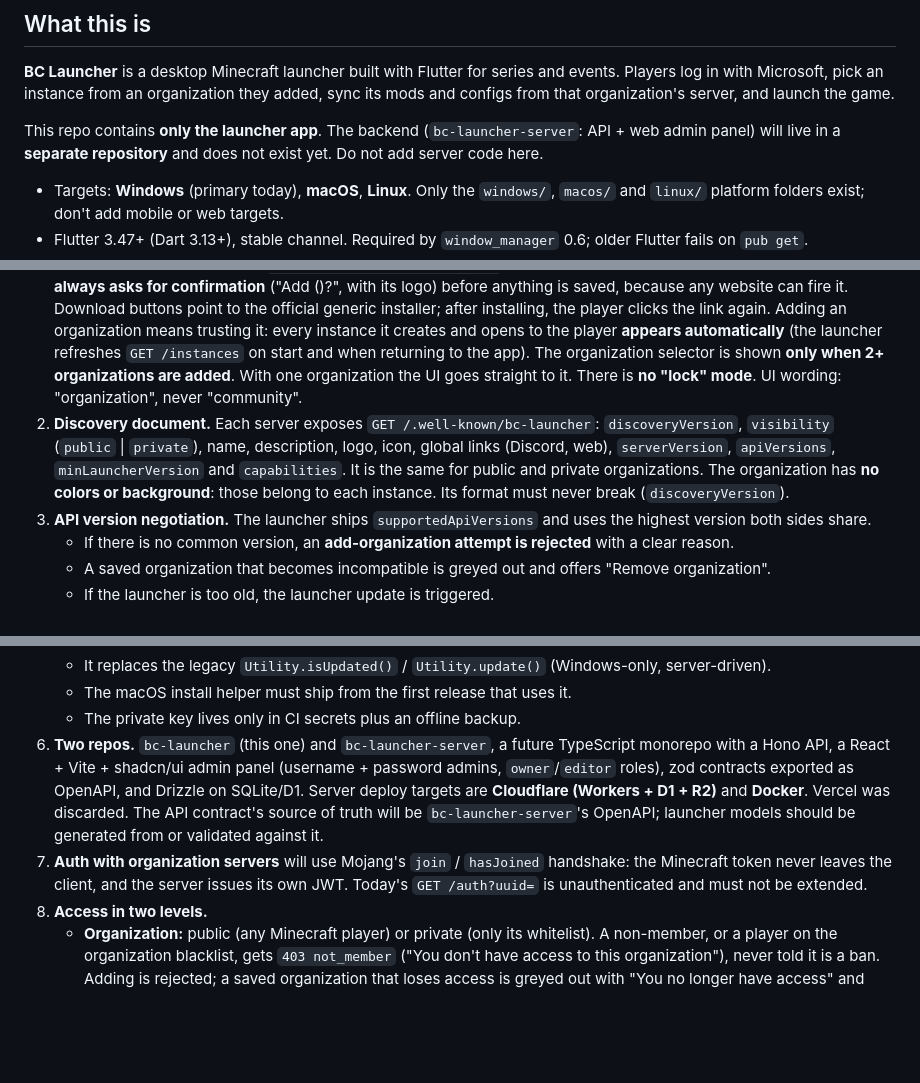
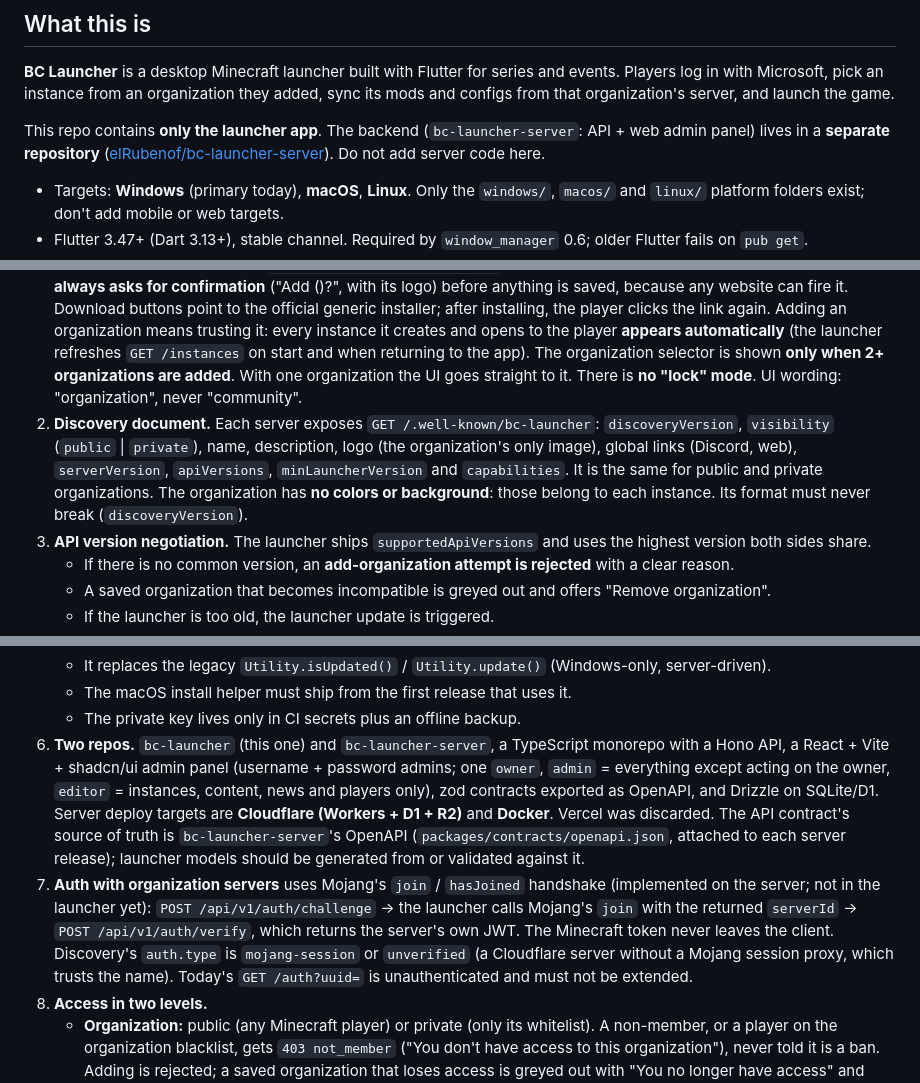
Before and after one commit to elRubenof/bc-launcher, a Markdown page: AGENTS.md, 3 parts joined by grey strips. Rendered like a GitHub page; blank space fills up the shorter version.

Commit message:
docs: point to the existing server repo and its auth flow

```diff
--- a/AGENTS.md
+++ b/AGENTS.md
@@ -6,7 +6,7 @@ Guidance for AI coding agents (and humans) working in this repository.
 
 **BC Launcher** is a desktop Minecraft launcher built with Flutter for series and events. Players log in with Microsoft, pick an instance from an organization they added, sync its mods and configs from that organization's server, and launch the game.
 
-This repo contains **only the launcher app**. The backend (`bc-launcher-server`: API + web admin panel) will live in a **separate repository** and does not exist yet. Do not add server code here.
+This repo contains **only the launcher app**. The backend (`bc-launcher-server`: API + web admin panel) lives in a **separate repository** ([elRubenof/bc-launcher-server](https://github.com/elRubenof/bc-launcher-server)). Do not add server code here.
 
 - Targets: **Windows** (primary today), **macOS**, **Linux**. Only the `windows/`, `macos/` and `linux/` platform folders exist; don't add mobile or web targets.
 - Flutter 3.47+ (Dart 3.13+), stable channel. Required by `window_manager` 0.6; older Flutter fails on `pub get`.
@@ -95,7 +95,7 @@ Agent docs like this file being committed is fine. The rule is about commits, au
 ## Architecture decisions (agreed, not all implemented yet)
 
 1. **Generic, multi-organization launcher.** One signed executable for everyone, like Discord with servers. Each server deployment is one **organization** (a developer or organizer of series and events) with N **instances** (series, events, servers). Users add an organization by URL ("Add organization" in the account menu/settings; `https://` is added if missing) or with the deep link `bclauncher://add?server=<url>` from the organization's download page. A deep link **always asks for confirmation** ("Add <name> (<host>)?", with its logo) before anything is saved, because any website can fire it. Download buttons point to the official generic installer; after installing, the player clicks the link again. Adding an organization means trusting it: every instance it creates and opens to the player **appears automatically** (the launcher refreshes `GET /instances` on start and when returning to the app). The organization selector is shown **only when 2+ organizations are added**. With one organization the UI goes straight to it. There is **no "lock" mode**. UI wording: "organization", never "community".
-2. **Discovery document.** Each server exposes `GET /.well-known/bc-launcher`: `discoveryVersion`, `visibility` (`public` | `private`), name, description, logo, icon, global links (Discord, web), `serverVersion`, `apiVersions`, `minLauncherVersion` and `capabilities`. It is the same for public and private organizations. The organization has **no colors or background**: those belong to each instance. Its format must never break (`discoveryVersion`).
+2. **Discovery document.** Each server exposes `GET /.well-known/bc-launcher`: `discoveryVersion`, `visibility` (`public` | `private`), name, description, logo (the organization's only image), global links (Discord, web), `serverVersion`, `apiVersions`, `minLauncherVersion` and `capabilities`. It is the same for public and private organizations. The organization has **no colors or background**: those belong to each instance. Its format must never break (`discoveryVersion`).
 3. **API version negotiation.** The launcher ships `supportedApiVersions` and uses the highest version both sides share.
    - If there is no common version, an **add-organization attempt is rejected** with a clear reason.
    - A saved organization that becomes incompatible is greyed out and offers "Remove organization".
@@ -109,8 +109,8 @@ Agent docs like this file being committed is fine. The rule is about commits, au
    - It replaces the legacy `Utility.isUpdated()` / `Utility.update()` (Windows-only, server-driven).
    - The macOS install helper must ship from the first release that uses it.
    - The private key lives only in CI secrets plus an offline backup.
-6. **Two repos.** `bc-launcher` (this one) and `bc-launcher-server`, a future TypeScript monorepo with a Hono API, a React + Vite + shadcn/ui admin panel (username + password admins, `owner`/`editor` roles), zod contracts exported as OpenAPI, and Drizzle on SQLite/D1. Server deploy targets are **Cloudflare (Workers + D1 + R2)** and **Docker**. Vercel was discarded. The API contract's source of truth will be `bc-launcher-server`'s OpenAPI; launcher models should be generated from or validated against it.
-7. **Auth with organization servers** will use Mojang's `join` / `hasJoined` handshake: the Minecraft token never leaves the client, and the server issues its own JWT. Today's `GET /auth?uuid=` is unauthenticated and must not be extended.
+6. **Two repos.** `bc-launcher` (this one) and `bc-launcher-server`, a TypeScript monorepo with a Hono API, a React + Vite + shadcn/ui admin panel (username + password admins; one `owner`, `admin` = everything except acting on the owner, `editor` = instances, content, news and players only), zod contracts exported as OpenAPI, and Drizzle on SQLite/D1. Server deploy targets are **Cloudflare (Workers + D1 + R2)** and **Docker**. Vercel was discarded. The API contract's source of truth is `bc-launcher-server`'s OpenAPI (`packages/contracts/openapi.json`, attached to each server release); launcher models should be generated from or validated against it.
+7. **Auth with organization servers** uses Mojang's `join` / `hasJoined` handshake (implemented on the server; not in the launcher yet): `POST /api/v1/auth/challenge` → the launcher calls Mojang's `join` with the returned `serverId` → `POST /api/v1/auth/verify`, which returns the server's own JWT. The Minecraft token never leaves the client. Discovery's `auth.type` is `mojang-session` or `unverified` (a Cloudflare server without a Mojang session proxy, which trusts the name). Today's `GET /auth?uuid=` is unauthenticated and must not be extended.
 8. **Access in two levels.**
    - **Organization:** public (any Minecraft player) or private (only its whitelist). A non-member, or a player on the organization blacklist, gets `403 not_member` ("You don't have access to this organization"), never told it is a ban. Adding is rejected; a saved organization that loses access is greyed out with "You no longer have access" and "Remove organization", and comes back by itself if access returns.
    - **Instance:** `everyone` (all members) or its own whitelist, plus its own blacklist. An instance the player can't play is **invisible**: not listed, and its endpoints answer `404`. Inactive instances are hidden too.
```
